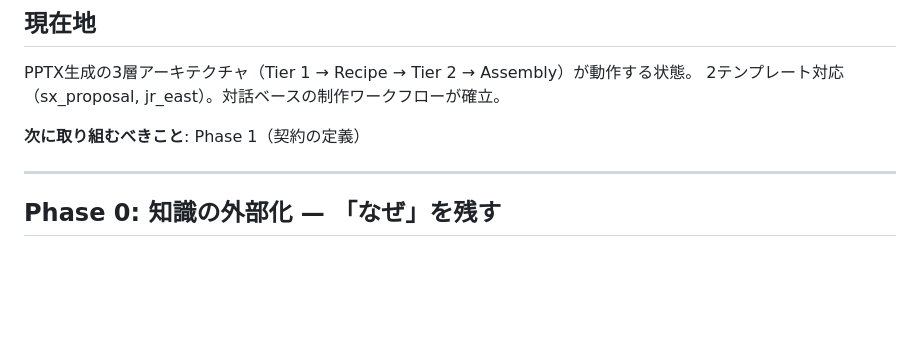
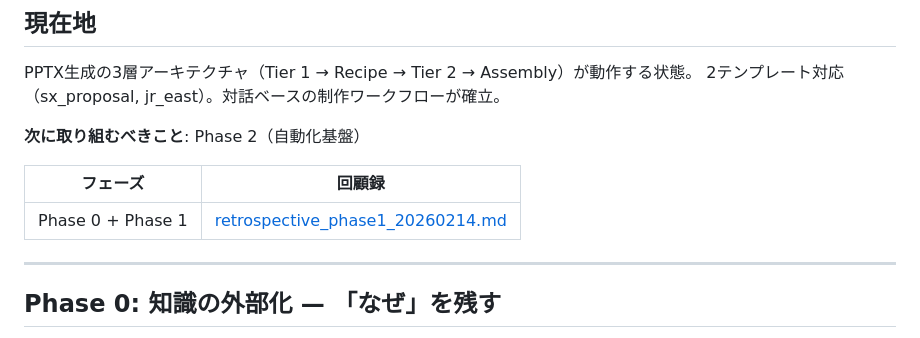
Before and after one commit to mokuda-sx/work, a Markdown page: docs/ROADMAP.md, the part around the change. Rendered like a GitHub page; blank space fills up the shorter version.

Commit message:
docs: add retrospective link to ROADMAP.md

```diff
--- a/docs/ROADMAP.md
+++ b/docs/ROADMAP.md
@@ -7,7 +7,11 @@
 PPTX生成の3層アーキテクチャ（Tier 1 → Recipe → Tier 2 → Assembly）が動作する状態。
 2テンプレート対応（sx_proposal, jr_east）。対話ベースの制作ワークフローが確立。
 
-**次に取り組むべきこと**: Phase 1（契約の定義）
+**次に取り組むべきこと**: Phase 2（自動化基盤）
+
+| フェーズ | 回顧録 |
+|---|---|
+| Phase 0 + Phase 1 | [retrospective_phase1_20260214.md](retrospective_phase1_20260214.md) |
 
 ---
 
```
